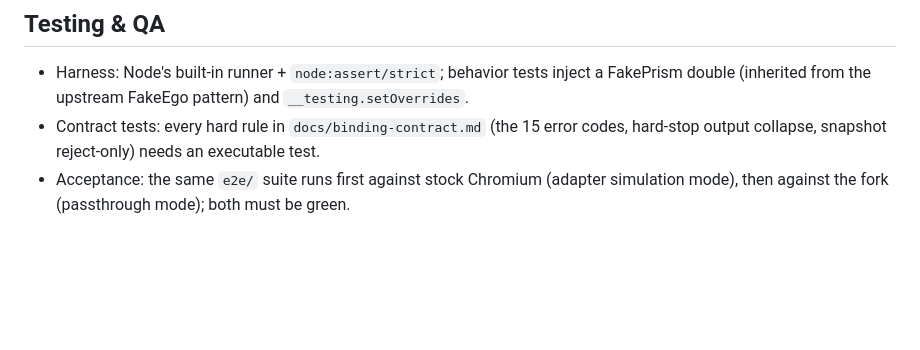
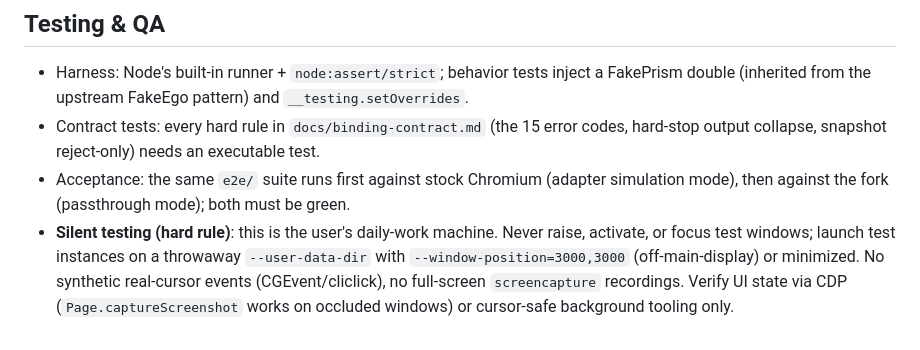
Before and after one commit to logibricks-io/hailey-prism, a Markdown page: AGENTS.md, the part around the change. GitHub-like rendering; blank space fills up the shorter version.

Commit message:
docs: record the silent-testing hard rule in AGENTS.md
Never raise/focus test windows on this daily-work machine: throwaway
--user-data-dir, offscreen --window-position=3000,3000, no synthetic
real-cursor events, no full-screen recordings; verify via CDP
Page.captureScreenshot on occluded windows or cursor-safe background
tooling.

```diff
--- a/AGENTS.md
+++ b/AGENTS.md
@@ -41,3 +41,4 @@ All repository content — code, comments, docs, commit messages — is **Englis
 - Harness: Node's built-in runner + `node:assert/strict`; behavior tests inject a FakePrism double (inherited from the upstream FakeEgo pattern) and `__testing.setOverrides`.
 - Contract tests: every hard rule in `docs/binding-contract.md` (the 15 error codes, hard-stop output collapse, snapshot reject-only) needs an executable test.
 - Acceptance: the same `e2e/` suite runs first against stock Chromium (adapter simulation mode), then against the fork (passthrough mode); both must be green.
+- **Silent testing (hard rule)**: this is the user's daily-work machine. Never raise, activate, or focus test windows; launch test instances on a throwaway `--user-data-dir` with `--window-position=3000,3000` (off-main-display) or minimized. No synthetic real-cursor events (CGEvent/cliclick), no full-screen `screencapture` recordings. Verify UI state via CDP (`Page.captureScreenshot` works on occluded windows) or cursor-safe background tooling only.
```
